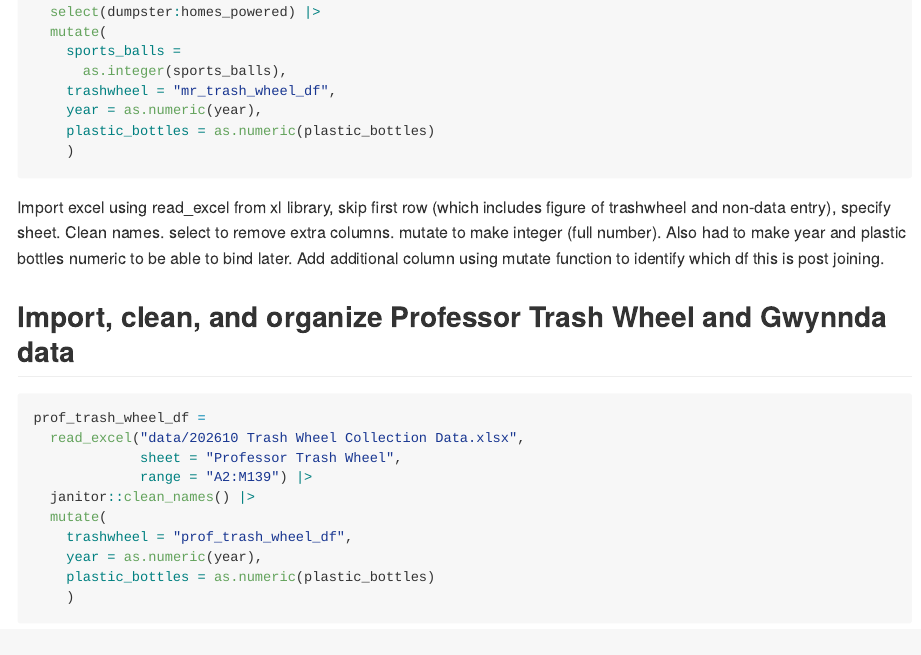
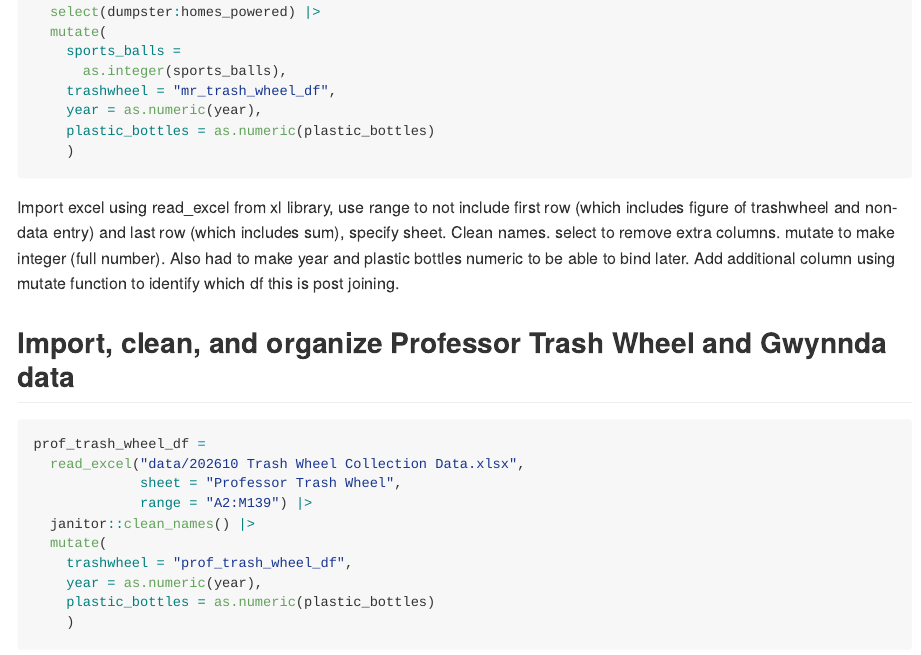
Before and after one commit to EmmaEJohnston/p8105_hw2_eej2124, an R Markdown document (p8105_hw2_eej2124.Rmd): the page in a window 1100 px wide, from 3080 px down. The pictures show the output file p8105_hw2_eej2124.md that the author committed with the source, drawn offline in the style of GitHub.

Commit message:
Quick save

````diff
--- a/p8105_hw2_eej2124.Rmd
+++ b/p8105_hw2_eej2124.Rmd
@@ -94,7 +94,7 @@ mr_trash_wheel_df =
     plastic_bottles = as.numeric(plastic_bottles)
     )
 ```
-Import excel using read_excel from xl library, skip first row (which includes figure of trashwheel and non-data entry), specify sheet. Clean names. select to remove extra columns. mutate to make integer (full number). Also had to make year and plastic bottles numeric to be able to bind later. Add additional column using mutate function to identify which df this is post joining.
+Import excel using read_excel from xl library, use range to not include first row (which includes figure of trashwheel and non-data entry) and last row (which includes sum), specify sheet. Clean names. select to remove extra columns. mutate to make integer (full number). Also had to make year and plastic bottles numeric to be able to bind later. Add additional column using mutate function to identify which df this is post joining.
 
 ## Import, clean, and organize Professor Trash Wheel and Gwynnda data
 ```{r}
````
Also changed, not shown: p8105_hw2_eej2124.md.
